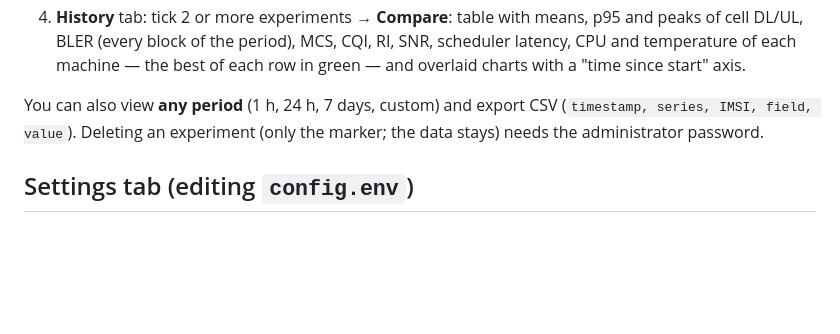
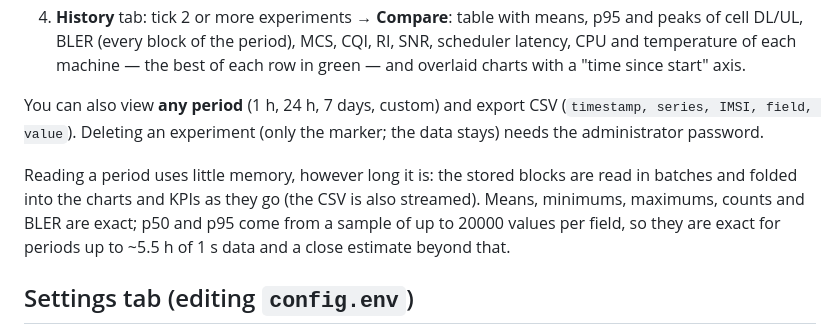
Before and after one commit to Miguelclunardi/InnovaNetwork, a Markdown page: docs/components/dashboard.md, the part around the change. GitHub-like rendering; blank space fills up the shorter version.

Commit message:
docs: dashboard history reads periods in batches; p50/p95 sampled on long periods

```diff
--- a/docs/components/dashboard.md
+++ b/docs/components/dashboard.md
@@ -351,6 +351,11 @@ it the oldest blocks are deleted). The pod writes its buffer when stopped (SIGTE
 You can also view **any period** (1 h, 24 h, 7 days, custom) and export CSV (`timestamp, series, IMSI, field,
 value`). Deleting an experiment (only the marker; the data stays) needs the administrator password.
 
+Reading a period uses little memory, however long it is: the stored blocks are read in batches and folded into the
+charts and KPIs as they go (the CSV is also streamed). Means, minimums, maximums, counts and BLER are exact; p50
+and p95 come from a sample of up to 20000 values per field, so they are exact for periods up to ~5.5 h of 1 s
+data and a close estimate beyond that.
+
 ## Settings tab (editing `config.env`)
 
 Enabled with `DASHBOARD_CONFIG_EDIT=true` (default in the config of this repository) +
```
